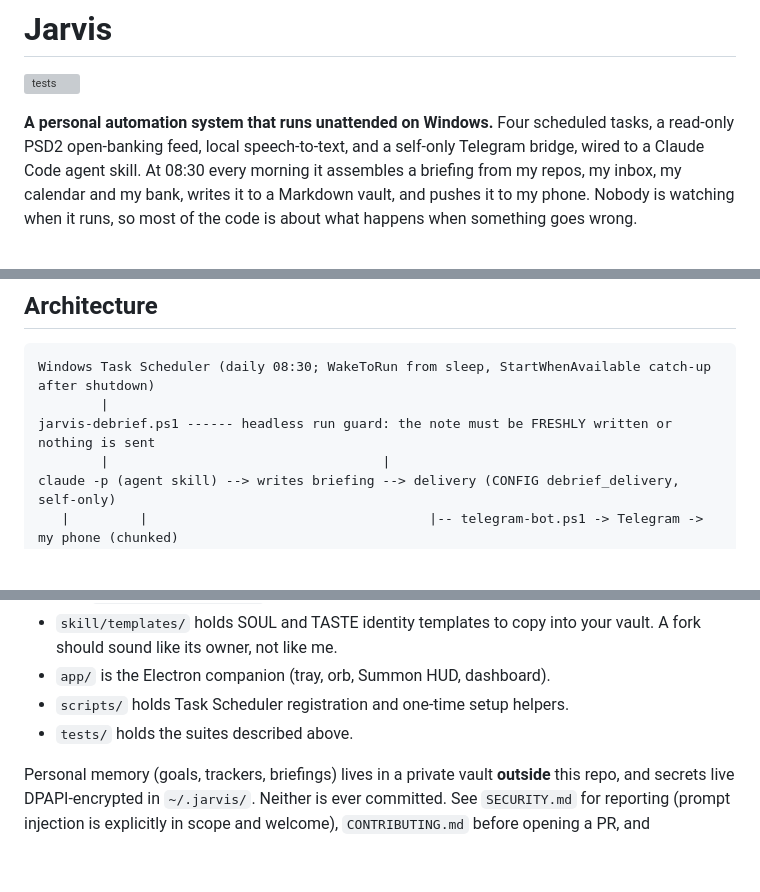
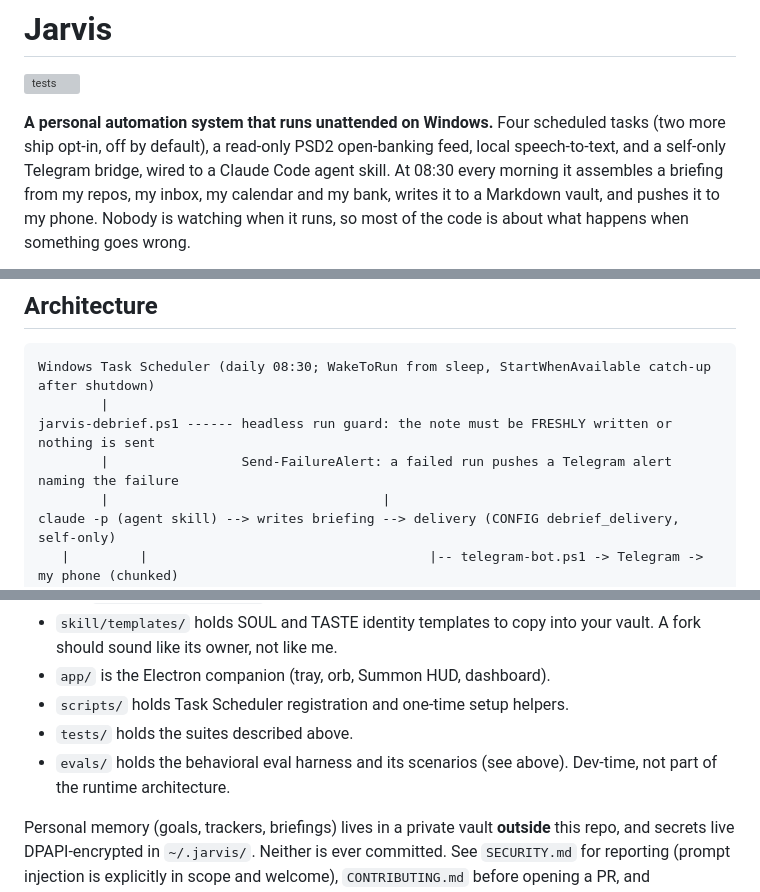
Before and after one commit to aleks-drozy/jarvis, a Markdown page: README.md, 3 parts joined by grey strips. GitHub-like rendering; blank space fills up the shorter version; grey boxes are pictures that could not be loaded.

```diff
--- a/README.md
+++ b/README.md
@@ -2,7 +2,7 @@
 
 [![tests](https://github.com/aleks-drozy/jarvis/actions/workflows/tests.yml/badge.svg)](https://github.com/aleks-drozy/jarvis/actions/workflows/tests.yml)
 
-**A personal automation system that runs unattended on Windows.** Four scheduled tasks, a
+**A personal automation system that runs unattended on Windows.** Four scheduled tasks (two more ship opt-in, off by default), a
 read-only PSD2 open-banking feed, local speech-to-text, and a self-only Telegram bridge, wired
 to a Claude Code agent skill. At 08:30 every morning it assembles a briefing from my repos, my
 inbox, my calendar and my bank, writes it to a Markdown vault, and pushes it to my phone. Nobody
@@ -49,6 +49,7 @@ If you are skimming, these are the parts that are not a weekend of prompting.
 Windows Task Scheduler (daily 08:30; WakeToRun from sleep, StartWhenAvailable catch-up after shutdown)
         |
 jarvis-debrief.ps1 ------ headless run guard: the note must be FRESHLY written or nothing is sent
+        |                 Send-FailureAlert: a failed run pushes a Telegram alert naming the failure
         |                                   |
 claude -p (agent skill) --> writes briefing --> delivery (CONFIG debrief_delivery, self-only)
    |         |                                    |-- telegram-bot.ps1 -> Telegram -> my phone (chunked)
@@ -458,6 +537,8 @@ drift apart.
 - `app/` is the Electron companion (tray, orb, Summon HUD, dashboard).
 - `scripts/` holds Task Scheduler registration and one-time setup helpers.
 - `tests/` holds the suites described above.
+- `evals/` holds the behavioral eval harness and its scenarios (see above). Dev-time, not part of
+  the runtime architecture.
 
 Personal memory (goals, trackers, briefings) lives in a private vault **outside** this repo, and
 secrets live DPAPI-encrypted in `~/.jarvis/`. Neither is ever committed. See `SECURITY.md` for
```
Also changed, not shown: other parts of README.md (+81 -1 lines).
